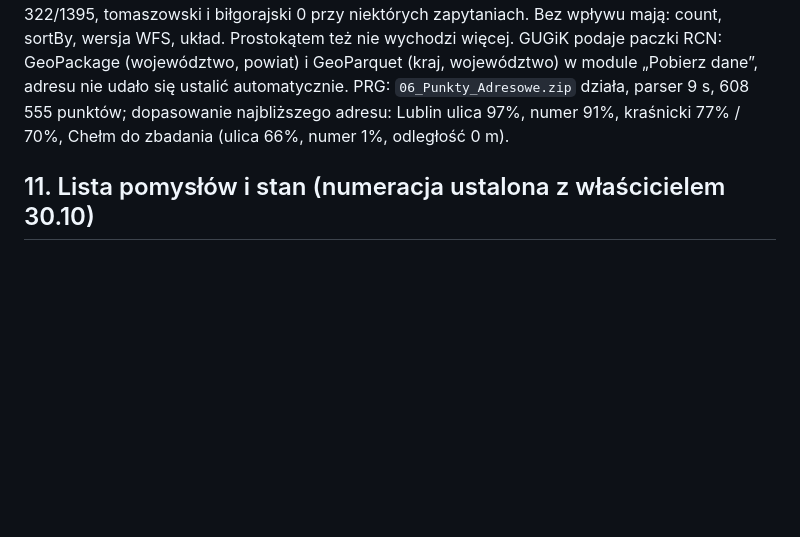
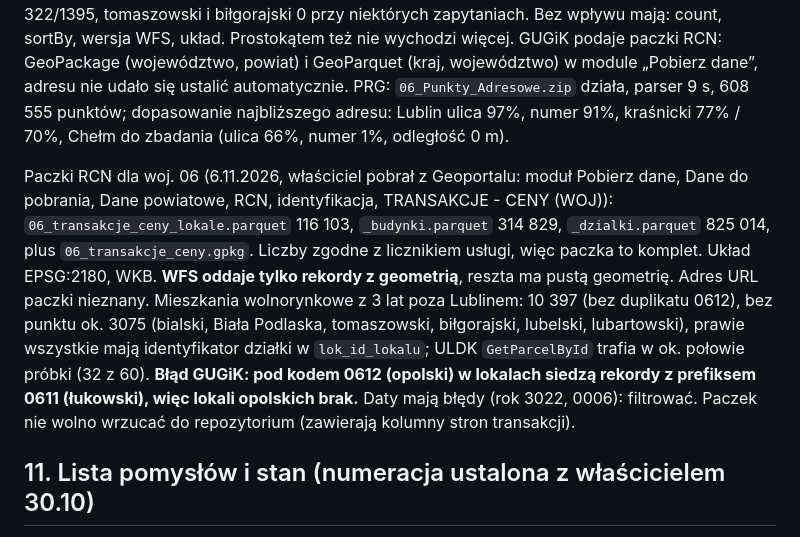
Before and after one commit to lewym90/operatszacunkowy, a Markdown page: KONTYNUACJA.md, the part around the change. GitHub-like rendering; blank space fills up the shorter version.

Commit message:
Notatki: paczki RCN dla województwa i ich zawartość
Co-Authored-By: Claude Opus 5.5 <noreply@anthropic.com>
Claude-Session: https://claude.ai/code/session_01MBC5hMH3GH68HVYABDnLhF

```diff
--- a/KONTYNUACJA.md
+++ b/KONTYNUACJA.md
@@ -219,6 +219,8 @@ Sonda RCN 5.11.2026 (`tools/rcn_sonda.py`, usługa osiągalna też z sesji Claud
 
 Ustalenia zbieracza 6.11.2026: usługa WFS `rcn` poza Lublinem **oddaje tylko część rekordów**: `resultType=hits` z filtrem TERYT liczy wszystko, a GetFeature zwraca np. świdnicki 1287/3906, lubelski 258/3407, puławski 2099/7640, łęczyński 653/1140, lubartowski 95/1909, hrubieszowski 322/1395, tomaszowski i biłgorajski 0 przy niektórych zapytaniach. Bez wpływu mają: count, sortBy, wersja WFS, układ. Prostokątem też nie wychodzi więcej. GUGiK podaje paczki RCN: GeoPackage (województwo, powiat) i GeoParquet (kraj, województwo) w module „Pobierz dane”, adresu nie udało się ustalić automatycznie. PRG: `06_Punkty_Adresowe.zip` działa, parser 9 s, 608 555 punktów; dopasowanie najbliższego adresu: Lublin ulica 97%, numer 91%, kraśnicki 77% / 70%, Chełm do zbadania (ulica 66%, numer 1%, odległość 0 m).
 
+Paczki RCN dla woj. 06 (6.11.2026, właściciel pobrał z Geoportalu: moduł Pobierz dane, Dane do pobrania, Dane powiatowe, RCN, identyfikacja, TRANSAKCJE - CENY (WOJ)): `06_transakcje_ceny_lokale.parquet` 116 103, `_budynki.parquet` 314 829, `_dzialki.parquet` 825 014, plus `06_transakcje_ceny.gpkg`. Liczby zgodne z licznikiem usługi, więc paczka to komplet. Układ EPSG:2180, WKB. **WFS oddaje tylko rekordy z geometrią**, reszta ma pustą geometrię. Adres URL paczki nieznany. Mieszkania wolnorynkowe z 3 lat poza Lublinem: 10 397 (bez duplikatu 0612), bez punktu ok. 3075 (bialski, Biała Podlaska, tomaszowski, biłgorajski, lubelski, lubartowski), prawie wszystkie mają identyfikator działki w `lok_id_lokalu`; ULDK `GetParcelById` trafia w ok. połowie próbki (32 z 60). **Błąd GUGiK: pod kodem 0612 (opolski) w lokalach siedzą rekordy z prefiksem 0611 (łukowski), więc lokali opolskich brak.** Daty mają błędy (rok 3022, 0006): filtrować. Paczek nie wolno wrzucać do repozytorium (zawierają kolumny stron transakcji).
+
 ## 11. Lista pomysłów i stan (numeracja ustalona z właścicielem 30.10)
 
 Gdy właściciel zapyta „co jeszcze jest do zrobienia”, podać punkty z sekcji „Zablokowane / czeka”.
```
